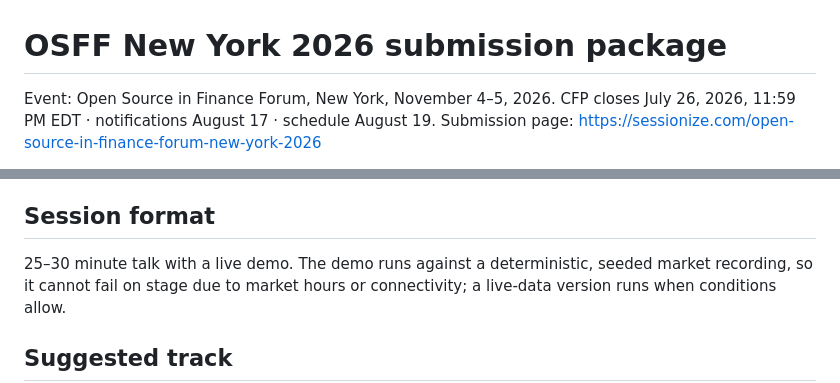
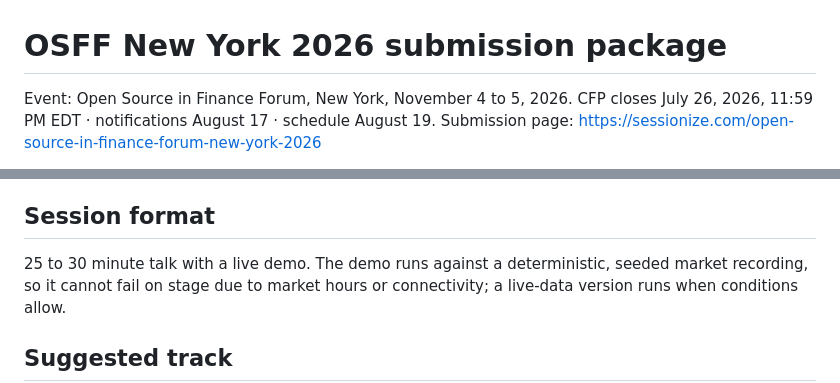
Before and after one commit to privacynow/strikebench, a Markdown page: OSFF_TALK.md, 2 parts joined by grey strips. Rendered like a GitHub page.

Commit message:
OSFF talk: last two en dashes (date and duration ranges)

```diff
--- a/OSFF_TALK.md
+++ b/OSFF_TALK.md
@@ -1,6 +1,6 @@
 # OSFF New York 2026 submission package
 
-Event: Open Source in Finance Forum, New York, November 4–5, 2026.
+Event: Open Source in Finance Forum, New York, November 4 to 5, 2026.
 CFP closes July 26, 2026, 11:59 PM EDT · notifications August 17 · schedule August 19.
 Submission page: https://sessionize.com/open-source-in-finance-forum-new-york-2026
 
@@ -70,7 +70,7 @@ what the whole exercise taught me about my own trading.
 
 ## Session format
 
-25–30 minute talk with a live demo. The demo runs against a deterministic, seeded market
+25 to 30 minute talk with a live demo. The demo runs against a deterministic, seeded market
 recording, so it cannot fail on stage due to market hours or connectivity; a live-data version
 runs when conditions allow.
 
```
